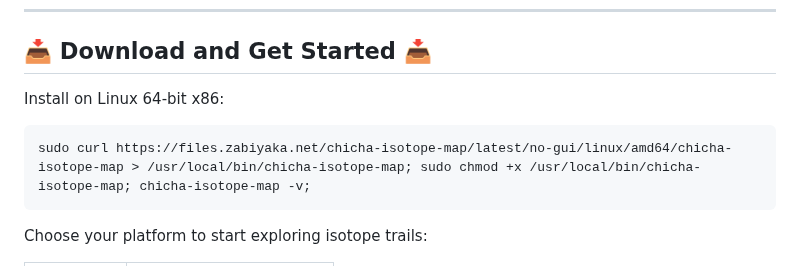
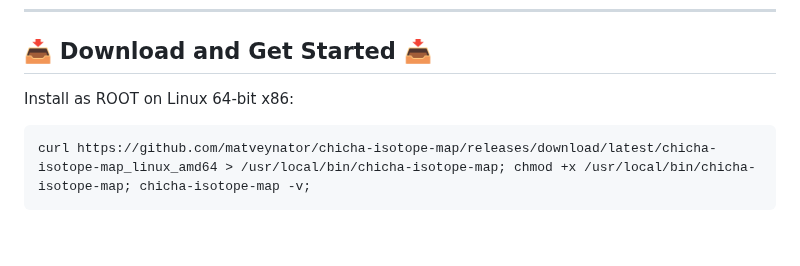
Before and after one commit to matveynator/chicha-isotope-map, a Markdown page: README.md, the part around one of its changes. Rendered like a GitHub page; blank space fills up the shorter version.

````diff
--- a/README.md
+++ b/README.md
@@ -37,10 +37,9 @@ In the Soviet era, an open-air swimming pool was built in Kislovodsk Park. The c
 
 ## 📥 **Download and Get Started** 📥
 
-Install on Linux 64-bit x86:
+Install as ROOT on Linux 64-bit x86:
 ```bash
-sudo curl https://files.zabiyaka.net/chicha-isotope-map/latest/no-gui/linux/amd64/chicha-isotope-map > /usr/local/bin/chicha-isotope-map; sudo chmod +x /usr/local/bin/chicha-isotope-map; chicha-isotope-map -v;
+curl https://github.com/matveynator/chicha-isotope-map/releases/download/latest/chicha-isotope-map_linux_amd64 > /usr/local/bin/chicha-isotope-map; chmod +x /usr/local/bin/chicha-isotope-map; chicha-isotope-map -v;
 ```
 
-Choose your platform to start exploring isotope trails:
 
````
Also changed, not shown: other parts of README.md (+1 -15 lines).
